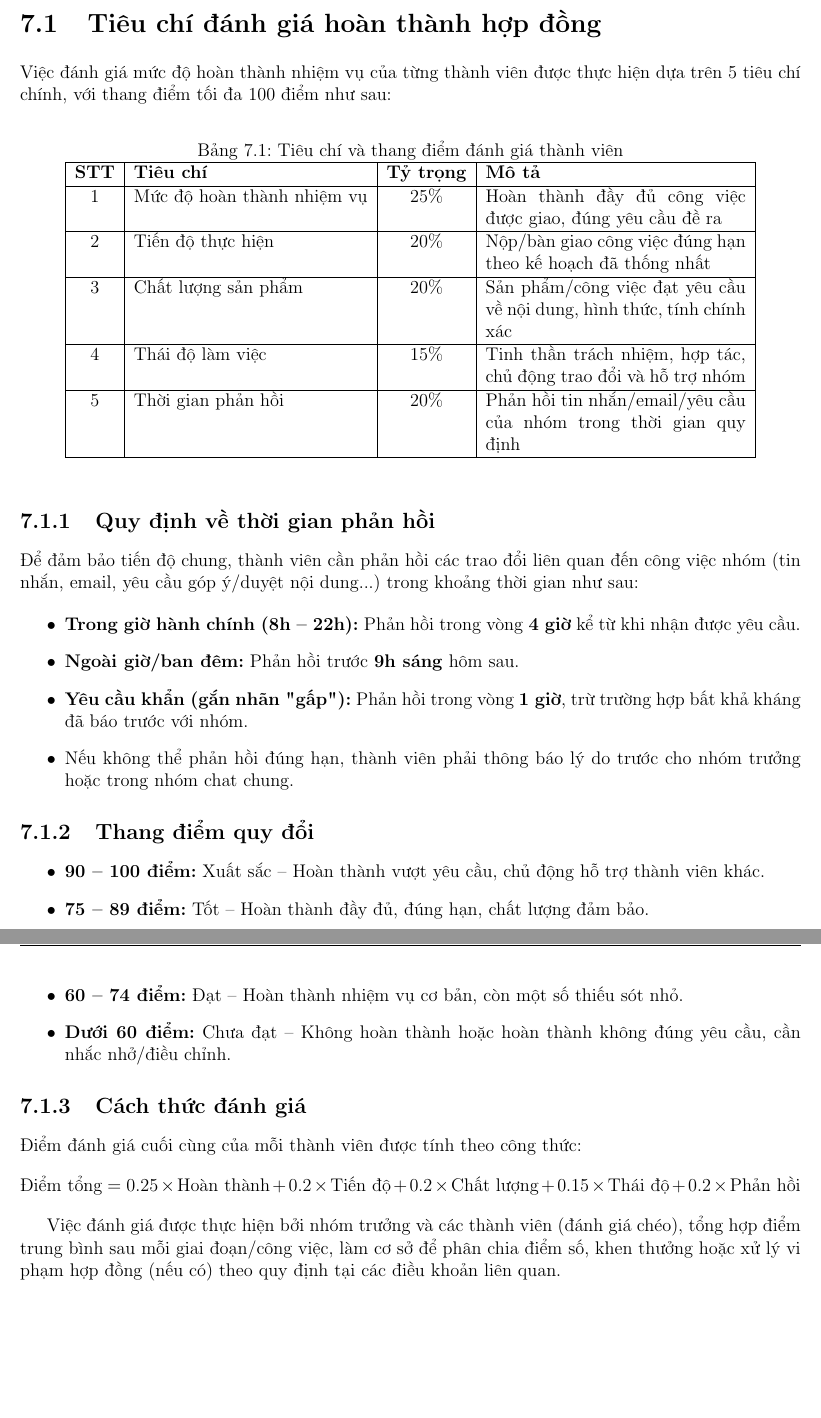
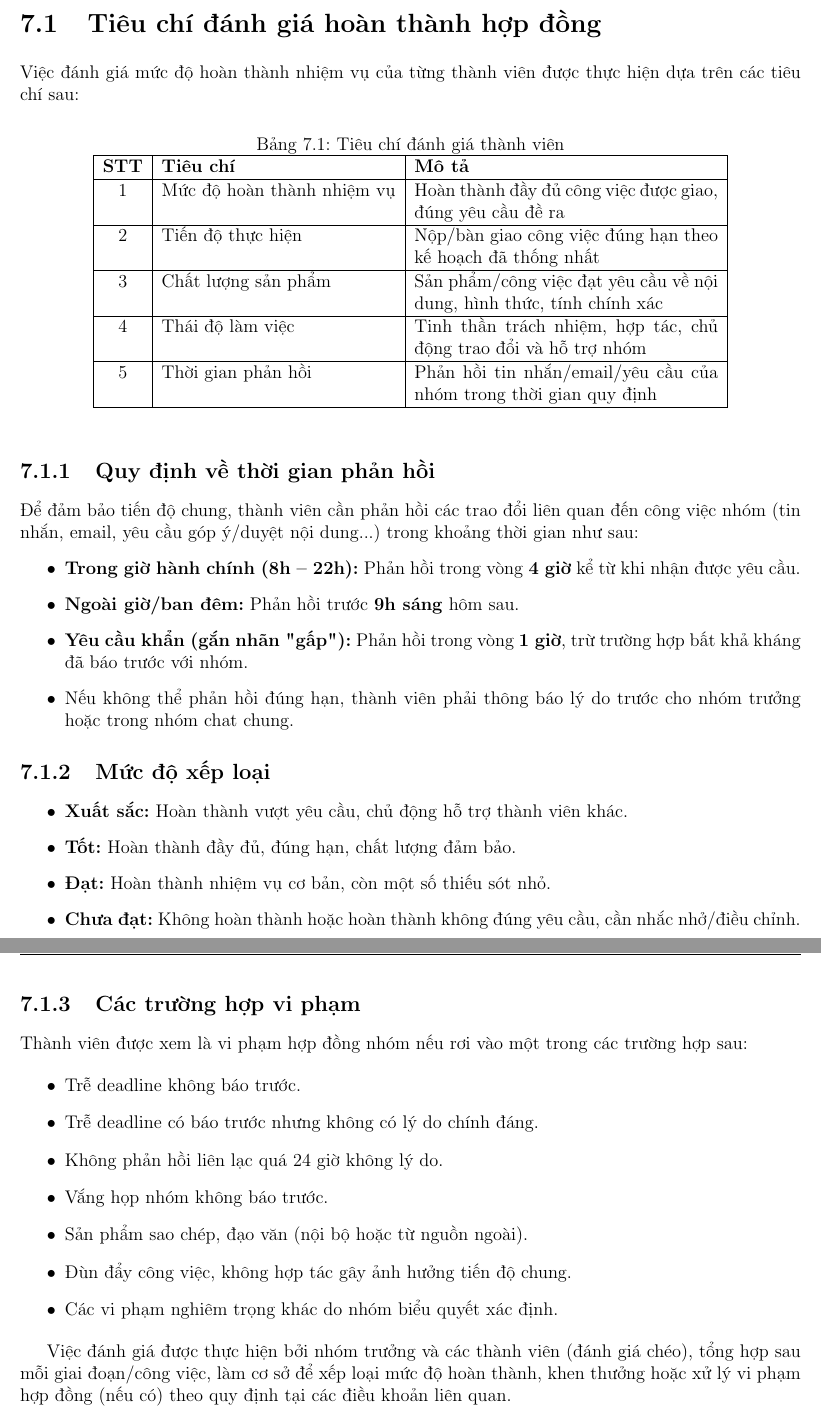
Before and after one commit to 26730046/Tetris, a LaTeX thesis (latex/main.tex, which reads latex/07_danh_gia_hop_dong/tieu_chi_danh_gia.tex): two parts of pages 24 and 25 of 26, joined at a grey line, cut so that both start at the same text, the shorter picture padded with empty space. Compiled offline with pdfLaTeX.

Commit message:
tieu chi danh gia

```diff
--- a/latex/07_danh_gia_hop_dong/tieu_chi_danh_gia.tex
+++ b/latex/07_danh_gia_hop_dong/tieu_chi_danh_gia.tex
@@ -1,23 +1,23 @@
 \section{Tiêu chí đánh giá hoàn thành hợp đồng}
 
-Việc đánh giá mức độ hoàn thành nhiệm vụ của từng thành viên được thực hiện dựa trên 5 tiêu chí chính, với thang điểm tối đa 100 điểm như sau:
+Việc đánh giá mức độ hoàn thành nhiệm vụ của từng thành viên được thực hiện dựa trên các tiêu chí sau:
 
 \begin{table}[h]
 \centering
-\caption{Tiêu chí và thang điểm đánh giá thành viên}
-\begin{tabular}{|c|l|c|p{6cm}|}
+\caption{Tiêu chí đánh giá thành viên}
+\begin{tabular}{|c|l|p{7cm}|}
 \hline
-\textbf{STT} & \textbf{Tiêu chí} & \textbf{Tỷ trọng} & \textbf{Mô tả} \\
+\textbf{STT} & \textbf{Tiêu chí} & \textbf{Mô tả} \\
 \hline
-1 & Mức độ hoàn thành nhiệm vụ & 25\% & Hoàn thành đầy đủ công việc được giao, đúng yêu cầu đề ra \\
+1 & Mức độ hoàn thành nhiệm vụ & Hoàn thành đầy đủ công việc được giao, đúng yêu cầu đề ra \\
 \hline
-2 & Tiến độ thực hiện & 20\% & Nộp/bàn giao công việc đúng hạn theo kế hoạch đã thống nhất \\
+2 & Tiến độ thực hiện & Nộp/bàn giao công việc đúng hạn theo kế hoạch đã thống nhất \\
 \hline
-3 & Chất lượng sản phẩm & 20\% & Sản phẩm/công việc đạt yêu cầu về nội dung, hình thức, tính chính xác \\
+3 & Chất lượng sản phẩm & Sản phẩm/công việc đạt yêu cầu về nội dung, hình thức, tính chính xác \\
 \hline
-4 & Thái độ làm việc & 15\% & Tinh thần trách nhiệm, hợp tác, chủ động trao đổi và hỗ trợ nhóm \\
+4 & Thái độ làm việc & Tinh thần trách nhiệm, hợp tác, chủ động trao đổi và hỗ trợ nhóm \\
 \hline
-5 & Thời gian phản hồi & 20\% & Phản hồi tin nhắn/email/yêu cầu của nhóm trong thời gian quy định \\
+5 & Thời gian phản hồi & Phản hồi tin nhắn/email/yêu cầu của nhóm trong thời gian quy định \\
 \hline
 \end{tabular}
 \end{table}
@@ -33,20 +33,27 @@ Việc đánh giá mức độ hoàn thành nhiệm vụ của từng thành vi
     \item Nếu không thể phản hồi đúng hạn, thành viên phải thông báo lý do trước cho nhóm trưởng hoặc trong nhóm chat chung.
 \end{itemize}
 
-\subsection{Thang điểm quy đổi}
+\subsection{Mức độ xếp loại}
 
 \begin{itemize}
-    \item \textbf{90 -- 100 điểm:} Xuất sắc -- Hoàn thành vượt yêu cầu, chủ động hỗ trợ thành viên khác.
-    \item \textbf{75 -- 89 điểm:} Tốt -- Hoàn thành đầy đủ, đúng hạn, chất lượng đảm bảo.
-    \item \textbf{60 -- 74 điểm:} Đạt -- Hoàn thành nhiệm vụ cơ bản, còn một số thiếu sót nhỏ.
-    \item \textbf{Dưới 60 điểm:} Chưa đạt -- Không hoàn thành hoặc hoàn thành không đúng yêu cầu, cần nhắc nhở/điều chỉnh.
+    \item \textbf{Xuất sắc:} Hoàn thành vượt yêu cầu, chủ động hỗ trợ thành viên khác.
+    \item \textbf{Tốt:} Hoàn thành đầy đủ, đúng hạn, chất lượng đảm bảo.
+    \item \textbf{Đạt:} Hoàn thành nhiệm vụ cơ bản, còn một số thiếu sót nhỏ.
+    \item \textbf{Chưa đạt:} Không hoàn thành hoặc hoàn thành không đúng yêu cầu, cần nhắc nhở/điều chỉnh.
 \end{itemize}
 
-\subsection{Cách thức đánh giá}
+\subsection{Các trường hợp vi phạm}
 
-Điểm đánh giá cuối cùng của mỗi thành viên được tính theo công thức:
-\[
-\text{Điểm tổng} = 0.25 \times \text{Hoàn thành} + 0.2 \times \text{Tiến độ} + 0.2 \times \text{Chất lượng} + 0.15 \times \text{Thái độ} + 0.2 \times \text{Phản hồi}
-\]
+Thành viên được xem là vi phạm hợp đồng nhóm nếu rơi vào một trong các trường hợp sau:
 
-Việc đánh giá được thực hiện bởi nhóm trưởng và các thành viên (đánh giá chéo), tổng hợp điểm trung bình sau mỗi giai đoạn/công việc, làm cơ sở để phân chia điểm số, khen thưởng hoặc xử lý vi phạm hợp đồng (nếu có) theo quy định tại các điều khoản liên quan.
+\begin{itemize}
+    \item Trễ deadline không báo trước.
+    \item Trễ deadline có báo trước nhưng không có lý do chính đáng.
+    \item Không phản hồi liên lạc quá 24 giờ không lý do.
+    \item Vắng họp nhóm không báo trước.
+    \item Sản phẩm sao chép, đạo văn (nội bộ hoặc từ nguồn ngoài).
+    \item Đùn đẩy công việc, không hợp tác gây ảnh hưởng tiến độ chung.
+    \item Các vi phạm nghiêm trọng khác do nhóm biểu quyết xác định.
+\end{itemize}
+
+Việc đánh giá được thực hiện bởi nhóm trưởng và các thành viên (đánh giá chéo), tổng hợp sau mỗi giai đoạn/công việc, làm cơ sở để xếp loại mức độ hoàn thành, khen thưởng hoặc xử lý vi phạm hợp đồng (nếu có) theo quy định tại các điều khoản liên quan.
```
